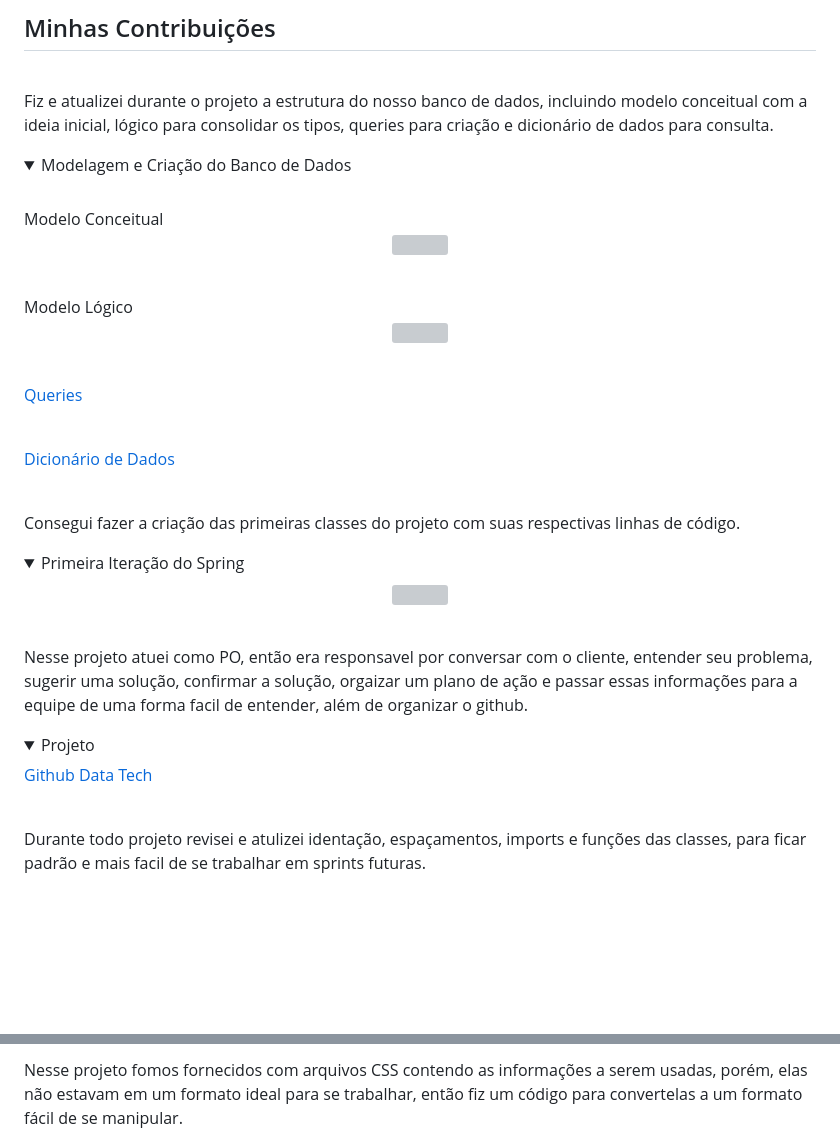
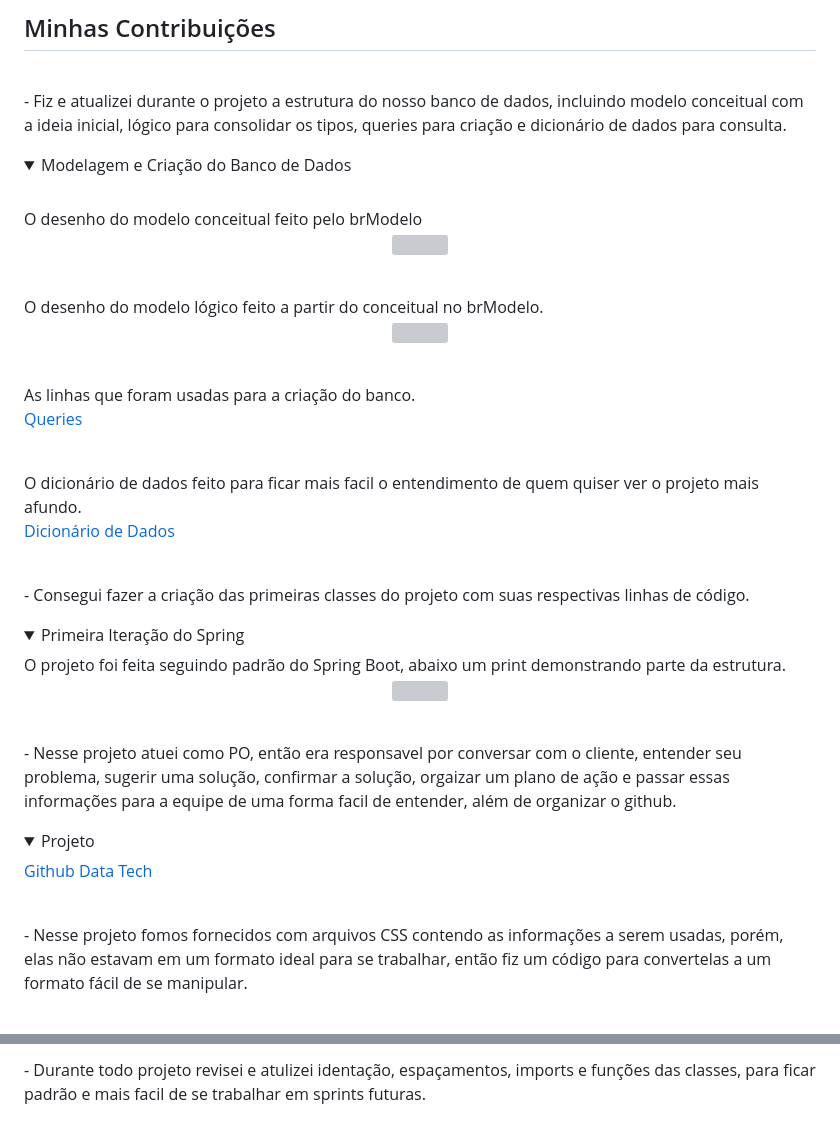
Before and after one commit to AugustoTSantos/Bertoti, a Markdown page: metodologiaPesquisaCientifica/README.md, 2 parts joined by grey strips. Rendered like a GitHub page; folded sections open; blank space fills up the shorter version; grey boxes are pictures that could not be loaded.

```diff
--- a/metodologiaPesquisaCientifica/README.md
+++ b/metodologiaPesquisaCientifica/README.md
@@ -95,42 +93,45 @@ Java, SQL, GIT
     <summary><h2>Minhas Contribuições</h2></summary>
     <br>
     <p>
-        Fiz e atualizei durante o projeto a estrutura do nosso banco de dados, incluindo modelo conceitual com a ideia inicial, lógico para consolidar os tipos, queries para criação e dicionário de dados para consulta.
+        - Fiz e atualizei durante o projeto a estrutura do nosso banco de dados, incluindo modelo conceitual com a ideia inicial, lógico para consolidar os tipos, queries para criação e dicionário de dados para consulta.
     </p>
     <details>
         <summary>Modelagem e Criação do Banco de Dados</summary>
         <br>
-        Modelo Conceitual
+        O desenho do modelo conceitual feito pelo brModelo
         <p align="center">
             <img src="https://github.com/MrZeroLeft/Bertoti/blob/main/metodologiaPesquisaCientifica/imagens/Conceitual.png">
         </p>
         <br>
-        Modelo Lógico
+        O desenho do modelo lógico feito a partir do conceitual no brModelo.
         <p align="center">
             <img src="https://github.com/MrZeroLeft/Bertoti/blob/main/metodologiaPesquisaCientifica/imagens/Logico.png">
         </p>
         <br>
+        As linhas que foram usadas para a criação do banco.
         <a href="https://github.com/DatatechOffice/Api_Iacit/tree/main/Banco/Querys%20-%20IACIT">
             <p>Queries</p>
         </a>
         <br>
+        O dicionário de dados feito para ficar mais facil o entendimento de quem quiser ver o projeto mais afundo.
         <a href="https://github.com/DatatechOffice/Api_Iacit/blob/Sprint4/Banco/Dicionario%20de%20Dados/Dicionario%20de%20Dados%20-%20P%C3%A1gina1.pdf">
             <p>Dicionário de Dados</p>
         </a>
     </details>
     <br>
     <p>
-        Consegui fazer a criação das primeiras classes do projeto com suas respectivas linhas de código.
+        - Consegui fazer a criação das primeiras classes do projeto com suas respectivas linhas de código.
     </p>
     <details>
         <summary>Primeira Iteração do Spring</summary>
+        O projeto foi feita seguindo padrão do Spring Boot, abaixo um print demonstrando parte da estrutura.
         <p align="center">
             <img src="https://github.com/MrZeroLeft/Bertoti/blob/main/metodologiaPesquisaCientifica/imagens/Screenshot_1.png">
         </p>
     </details>
     <br>
     <p>
-        Nesse projeto atuei como PO, então era responsavel por conversar com o cliente, entender seu problema, sugerir uma solução, confirmar a solução, orgaizar um plano de ação e passar essas informações para a equipe de uma forma facil de entender, além de organizar o github.
+        - Nesse projeto atuei como PO, então era responsavel por conversar com o cliente, entender seu problema, sugerir uma solução, confirmar a solução, orgaizar um plano de ação e passar essas informações para a equipe de uma forma facil de entender, além de organizar o github.
     </p>
     <details>
         <summary>Projeto</summary>
@@ -140,6 +141,6 @@ Java, SQL, GIT
     </details>
     <br>
     <p>
-        Durante todo projeto revisei e atulizei identação, espaçamentos, imports e funções das classes, para ficar padrão e mais facil de se trabalhar em sprints futuras.
+        - Nesse projeto fomos fornecidos com arquivos CSS contendo as informações a serem usadas, porém, elas não estavam em um formato ideal para se trabalhar, então fiz um código para convertelas a um formato fácil de se manipular.
     </p>
     <br>
@@ -146,3 +159,3 @@ Java, SQL, GIT
     <p>
-        Nesse projeto fomos fornecidos com arquivos CSS contendo as informações a serem usadas, porém, elas não estavam em um formato ideal para se trabalhar, então fiz um código para convertelas a um formato fácil de se manipular.
+        - Durante todo projeto revisei e atulizei identação, espaçamentos, imports e funções das classes, para ficar padrão e mais facil de se trabalhar em sprints futuras.
     </p>
```
Also changed, not shown: other parts of metodologiaPesquisaCientifica/README.md (+12 -15 lines).
